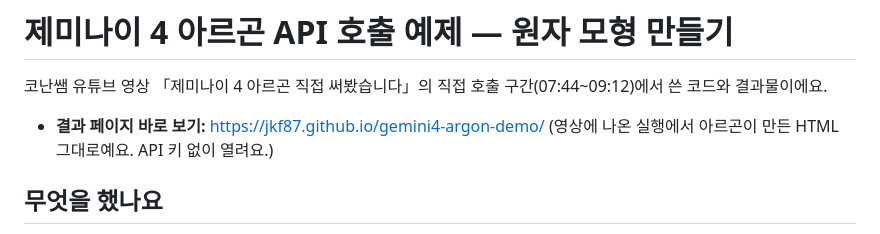
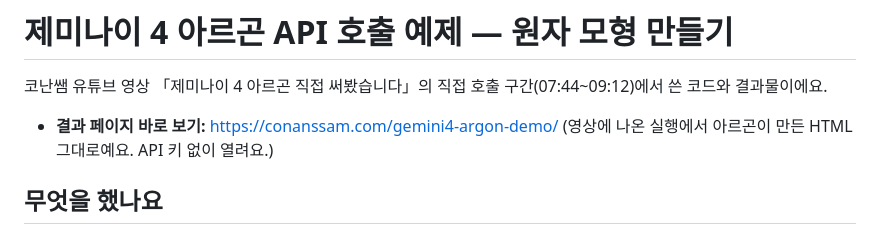
Before and after one commit to jkf87/gemini4-argon-demo, a Markdown page: README.md, the part around the change. Rendered like a GitHub page.

Commit message:
결과 페이지 주소를 실제 Pages 주소로
Co-Authored-By: Claude Opus 5.5 <noreply@anthropic.com>

```diff
--- a/README.md
+++ b/README.md
@@ -2,7 +2,7 @@
 
 코난쌤 유튜브 영상 「제미나이 4 아르곤 직접 써봤습니다」의 직접 호출 구간(07:44~09:12)에서 쓴 코드와 결과물이에요.
 
-- **결과 페이지 바로 보기:** https://jkf87.github.io/gemini4-argon-demo/
+- **결과 페이지 바로 보기:** https://conanssam.com/gemini4-argon-demo/
   (영상에 나온 실행에서 아르곤이 만든 HTML 그대로예요. API 키 없이 열려요.)
 
 ## 무엇을 했나요
```
